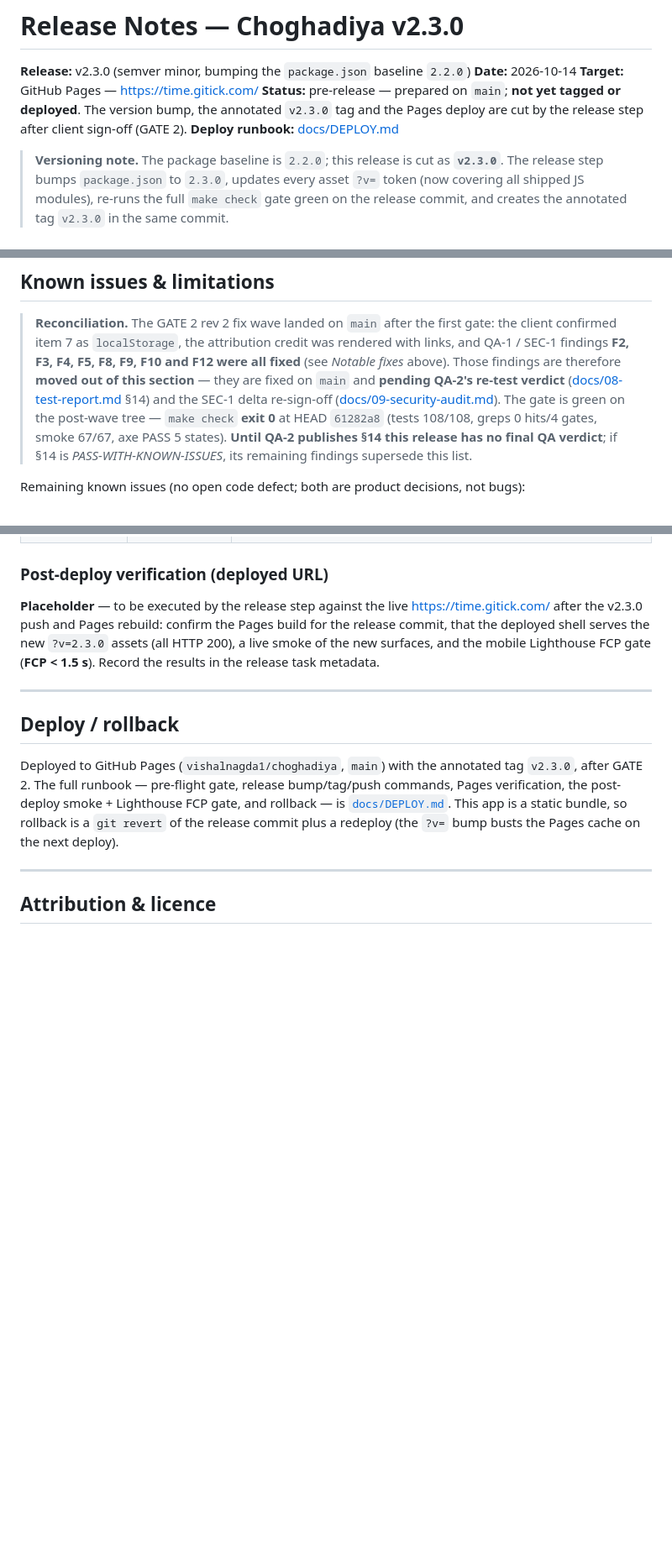
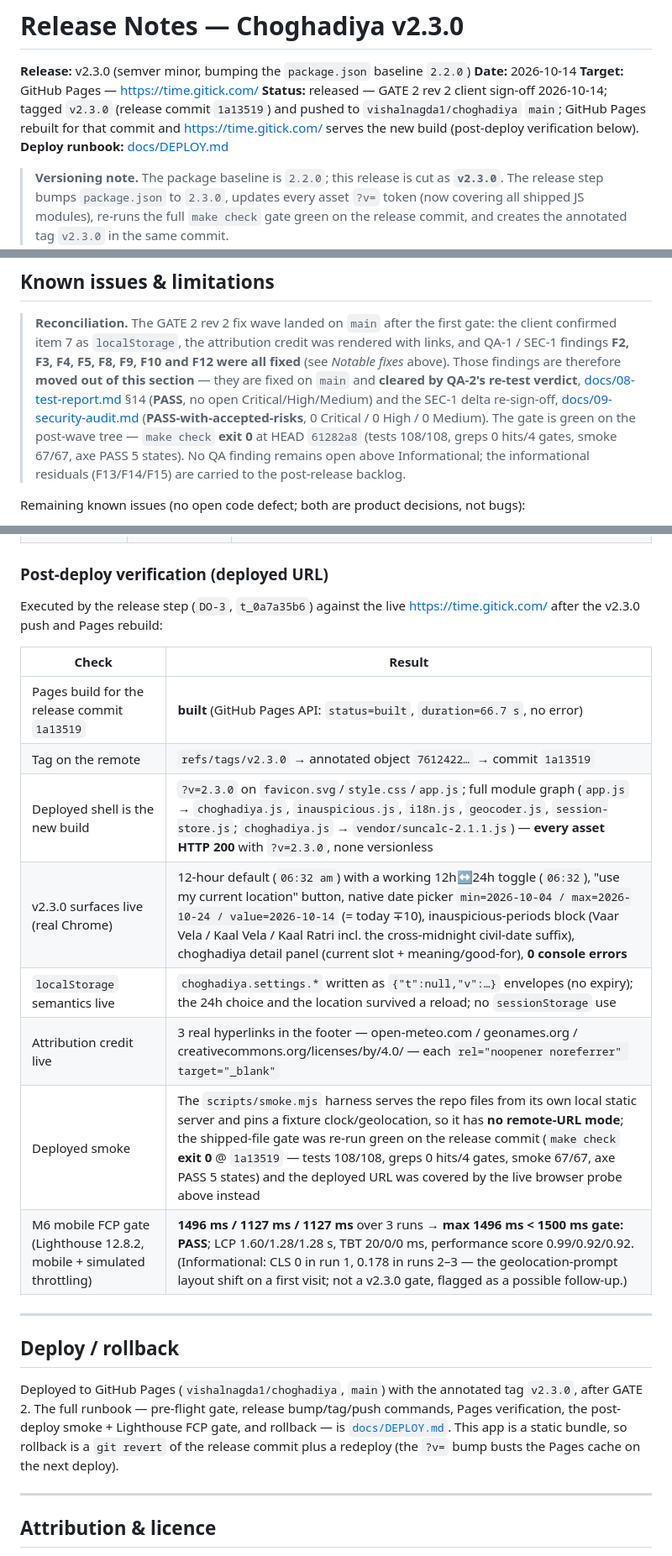
Before and after one commit to vishalnagda1/choghadiya, a Markdown page: RELEASE_NOTES.md, 3 parts joined by grey strips. Shown at 84% size. GitHub-like rendering; blank space fills up the shorter version.

Commit message:
chore(release): v2.3.0 published [t_0a7a35b6]

```diff
--- a/RELEASE_NOTES.md
+++ b/RELEASE_NOTES.md
@@ -3,9 +3,10 @@
 **Release:** v2.3.0 (semver minor, bumping the `package.json` baseline `2.2.0`)
 **Date:** 2026-10-14
 **Target:** GitHub Pages — <https://time.gitick.com/>
-**Status:** pre-release — prepared on `main`; **not yet tagged or deployed**. The
-version bump, the annotated `v2.3.0` tag and the Pages deploy are cut by the
-release step after client sign-off (GATE 2).
+**Status:** released — GATE 2 rev 2 client sign-off 2026-10-14; tagged `v2.3.0`
+(release commit `1a13519`) and pushed to `vishalnagda1/choghadiya` `main`; GitHub
+Pages rebuilt for that commit and <https://time.gitick.com/> serves the new build
+(post-deploy verification below).
 **Deploy runbook:** [docs/DEPLOY.md](docs/DEPLOY.md)
 
 > **Versioning note.** The package baseline is `2.2.0`; this release is cut as
@@ -120,13 +121,15 @@ fixed on `main`:
 > gate: the client confirmed item 7 as `localStorage`, the attribution credit was
 > rendered with links, and QA-1 / SEC-1 findings **F2, F3, F4, F5, F8, F9, F10 and
 > F12 were all fixed** (see *Notable fixes* above). Those findings are therefore
-> **moved out of this section** — they are fixed on `main` and **pending QA-2's
-> re-test verdict** ([docs/08-test-report.md](docs/08-test-report.md) §14) and the
-> SEC-1 delta re-sign-off ([docs/09-security-audit.md](docs/09-security-audit.md)).
+> **moved out of this section** — they are fixed on `main` and **cleared by QA-2's
+> re-test verdict**, [docs/08-test-report.md](docs/08-test-report.md) §14 (**PASS**,
+> no open Critical/High/Medium) and the SEC-1 delta re-sign-off,
+> [docs/09-security-audit.md](docs/09-security-audit.md) (**PASS-with-accepted-risks**,
+> 0 Critical / 0 High / 0 Medium).
 > The gate is green on the post-wave tree — `make check` **exit 0** at HEAD
 > `61282a8` (tests 108/108, greps 0 hits/4 gates, smoke 67/67, axe PASS 5 states).
-> **Until QA-2 publishes §14 this release has no final QA verdict**; if §14 is
-> *PASS-WITH-KNOWN-ISSUES*, its remaining findings supersede this list.
+> No QA finding remains open above Informational; the informational residuals
+> (F13/F14/F15) are carried to the post-release backlog.
 
 Remaining known issues (no open code defect; both are product decisions, not bugs):
 
@@ -205,12 +209,19 @@ v2.3.0:
 
 ### Post-deploy verification (deployed URL)
 
-**Placeholder** — to be executed by the release step against the live
-<https://time.gitick.com/> after the v2.3.0 push and Pages rebuild: confirm the
-Pages build for the release commit, that the deployed shell serves the new
-`?v=2.3.0` assets (all HTTP 200), a live smoke of the new surfaces, and the
-mobile Lighthouse FCP gate (**FCP < 1.5 s**). Record the results in the release
-task metadata.
+Executed by the release step (`DO-3`, `t_0a7a35b6`) against the live
+<https://time.gitick.com/> after the v2.3.0 push and Pages rebuild:
+
+| Check | Result |
+|-------|--------|
+| Pages build for the release commit `1a13519` | **built** (GitHub Pages API: `status=built`, `duration=66.7 s`, no error) |
+| Tag on the remote | `refs/tags/v2.3.0` → annotated object `7612422…` → commit `1a13519` |
+| Deployed shell is the new build | `?v=2.3.0` on `favicon.svg`/`style.css`/`app.js`; full module graph (`app.js` → `choghadiya.js`, `inauspicious.js`, `i18n.js`, `geocoder.js`, `session-store.js`; `choghadiya.js` → `vendor/suncalc-2.1.1.js`) — **every asset HTTP 200** with `?v=2.3.0`, none versionless |
+| v2.3.0 surfaces live (real Chrome) | 12-hour default (`06:32 am`) with a working 12h↔24h toggle (`06:32`), "use my current location" button, native date picker `min=2026-10-04 / max=2026-10-24 / value=2026-10-14` (= today ∓10), inauspicious-periods block (Vaar Vela / Kaal Vela / Kaal Ratri incl. the cross-midnight civil-date suffix), choghadiya detail panel (current slot + meaning/good-for), **0 console errors** |
+| `localStorage` semantics live | `choghadiya.settings.*` written as `{"t":null,"v":…}` envelopes (no expiry); the 24h choice and the location survived a reload; no `sessionStorage` use |
+| Attribution credit live | 3 real hyperlinks in the footer — open-meteo.com / geonames.org / creativecommons.org/licenses/by/4.0/ — each `rel="noopener noreferrer" target="_blank"` |
+| Deployed smoke | The `scripts/smoke.mjs` harness serves the repo files from its own local static server and pins a fixture clock/geolocation, so it has **no remote-URL mode**; the shipped-file gate was re-run green on the release commit (`make check` **exit 0** @ `1a13519` — tests 108/108, greps 0 hits/4 gates, smoke 67/67, axe PASS 5 states) and the deployed URL was covered by the live browser probe above instead |
+| M6 mobile FCP gate (Lighthouse 12.8.2, mobile + simulated throttling) | **1496 ms / 1127 ms / 1127 ms** over 3 runs → **max 1496 ms < 1500 ms gate: PASS**; LCP 1.60/1.28/1.28 s, TBT 20/0/0 ms, performance score 0.99/0.92/0.92. (Informational: CLS 0 in run 1, 0.178 in runs 2–3 — the geolocation-prompt layout shift on a first visit; not a v2.3.0 gate, flagged as a possible follow-up.) |
 
 ---
 
```
Also changed, not shown: other parts of RELEASE_NOTES.md (+4 -3 lines), docs/STATUS.md (+1 -0 lines), docs/releases/v2.3.0-publish-staged.md (+10 -0 lines).
